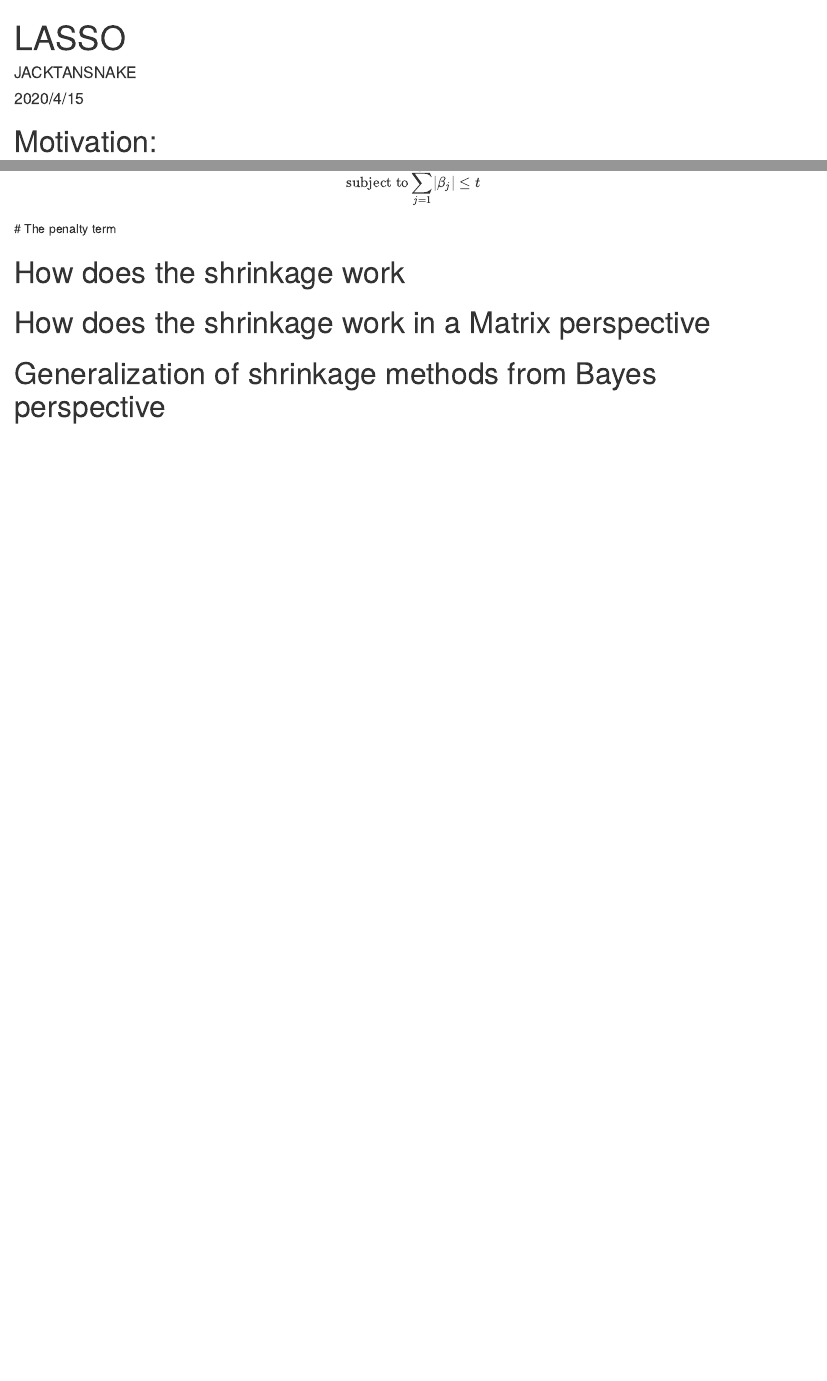
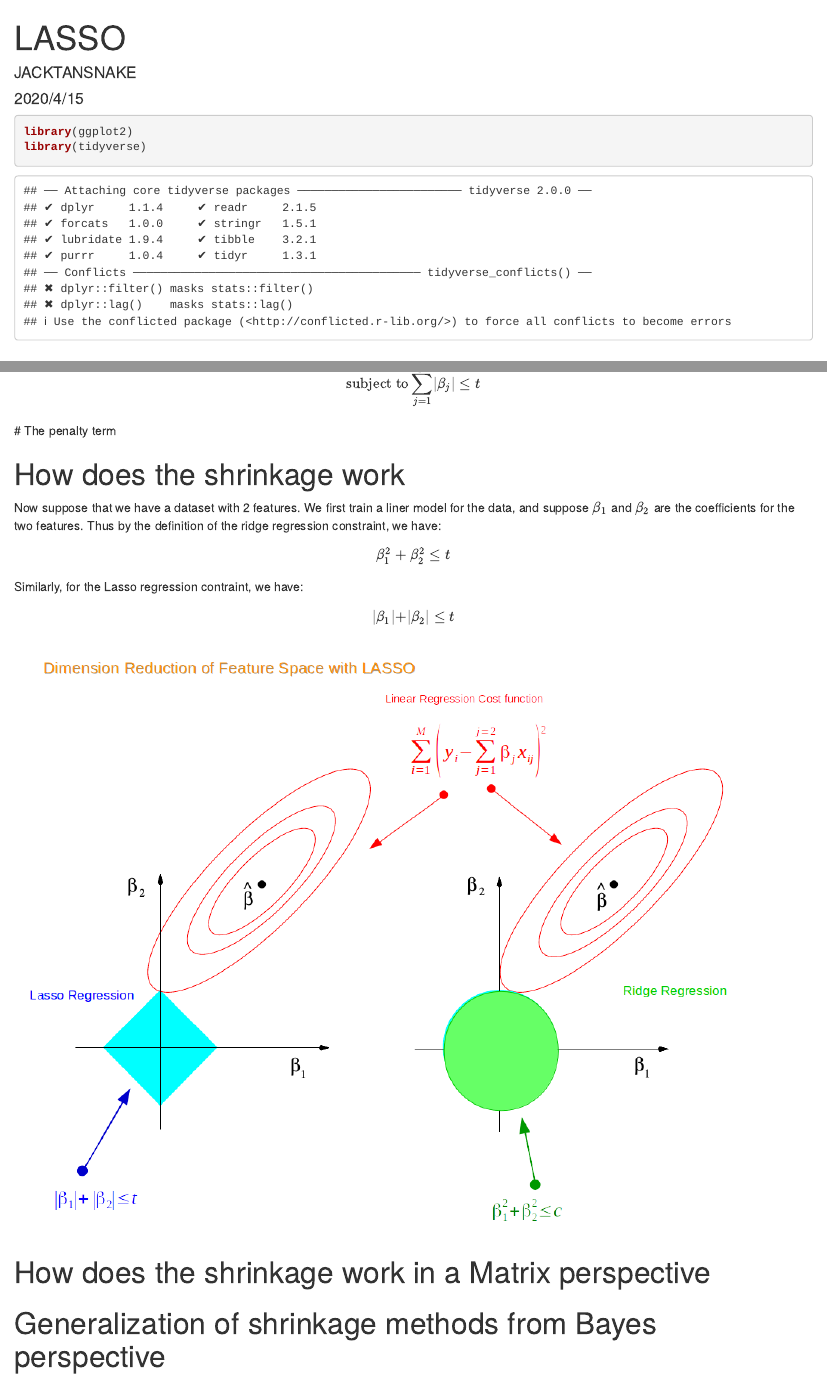
Before and after one commit to JACKTANSNAKE/STAT455_LASSO, an R Markdown document (LASSO.Rmd): the page in a window 1100 px wide, from its top, and a second part further down, joined at a grey line. Rendered offline with R 4.5, knitr and Pandoc, with nearby package versions.

Commit message:
added picture
added picture

````diff
--- a/LASSO.Rmd
+++ b/LASSO.Rmd
@@ -4,6 +4,11 @@ author: "JACKTANSNAKE"
 date: "2020/4/15"
 output: html_document
 ---
+```{r}
+library(ggplot2)
+library(tidyverse)
+```
+
 # Motivation:
 
 
@@ -31,6 +36,16 @@ $$
 
 
 # How does the shrinkage work
+Now suppose that we have a dataset with 2 features. We first train a liner model for the data, and suppose $\beta_1$ and $\beta_2$ are the coefficients for the two features. Thus by the definition of the ridge regression constraint, we have:
+$$
+\beta_1^2 + \beta_2^2 \leq t
+$$
+Similarly, for the Lasso regression contraint, we have:
+$$
+\rvert\beta_1\rvert + \rvert\beta_2\rvert \leq t
+$$
+
+![](2dimConstraint.png)
 
 
 # How does the shrinkage work in a Matrix perspective
````
Also changed, not shown: 2dimConstraint.png (added), LASSO.html (added).
